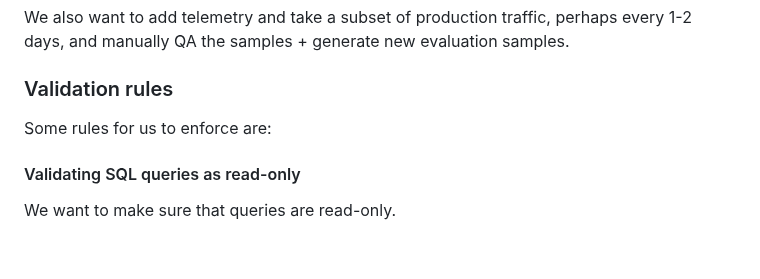
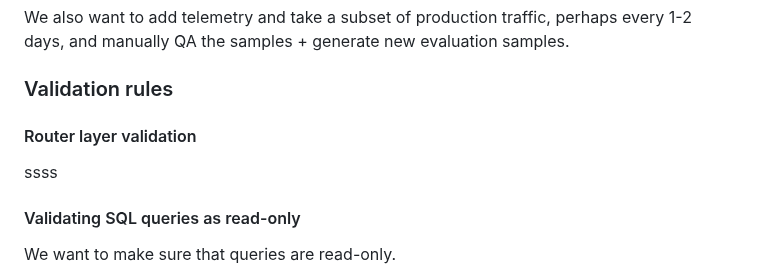
Before and after one commit to METResearchGroup/lab_data_integrations_interface, a Markdown page: docs/design_docs/2026-07-09_agentic_search_system_design.md, the part around one of its changes. GitHub-like rendering; blank space fills up the shorter version.

Commit message:
Technical roadmap update notes

```diff
--- a/docs/design_docs/2026-07-09_agentic_search_system_design.md
+++ b/docs/design_docs/2026-07-09_agentic_search_system_design.md
@@ -180,7 +184,9 @@ We also want to add telemetry and take a subset of production traffic, perhaps e
 
 ### Validation rules
 
-Some rules for us to enforce are:
+#### Router layer validation
+
+ssss
 
 #### Validating SQL queries as read-only
 
```
Also changed, not shown: other parts of docs/design_docs/2026-07-09_agentic_search_system_design.md (+4 -0 lines).
